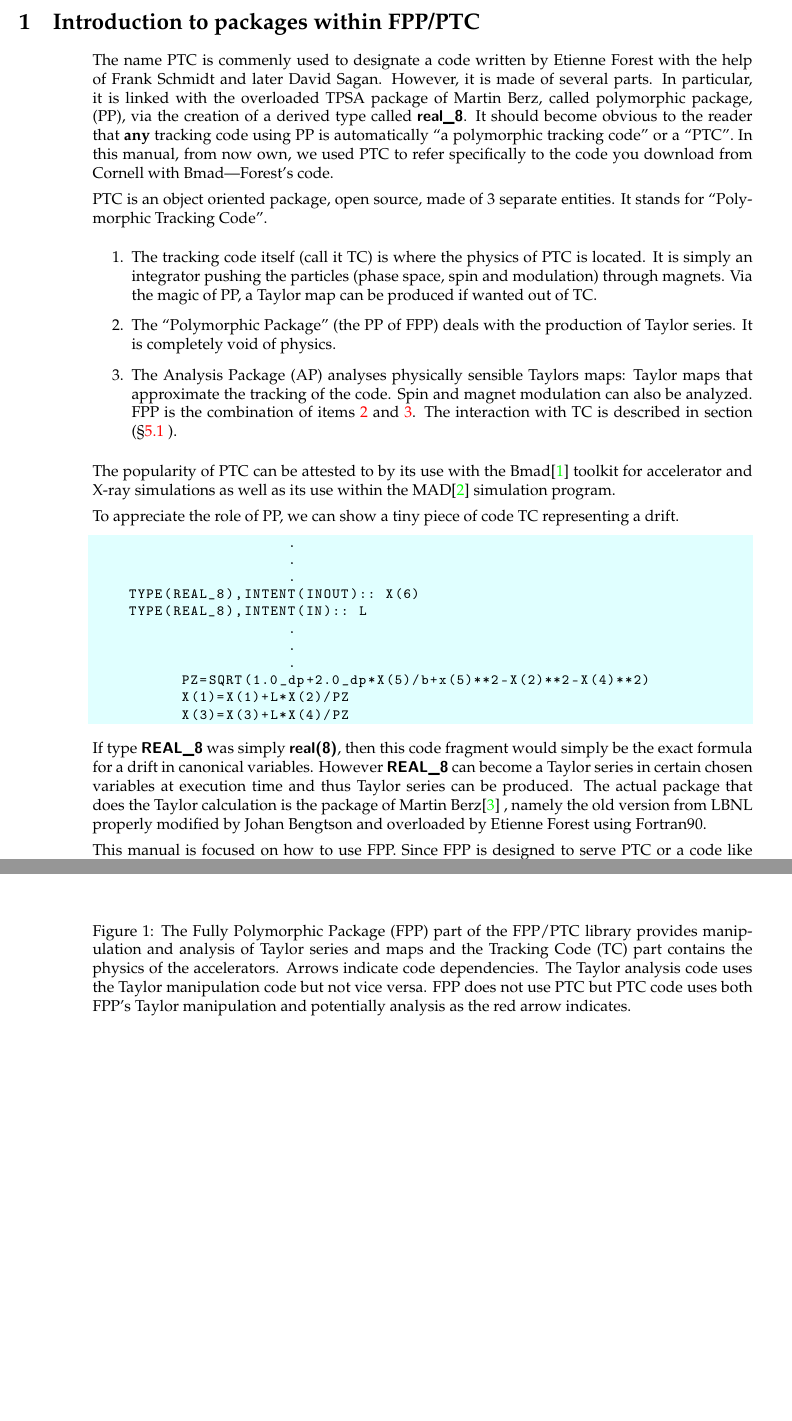
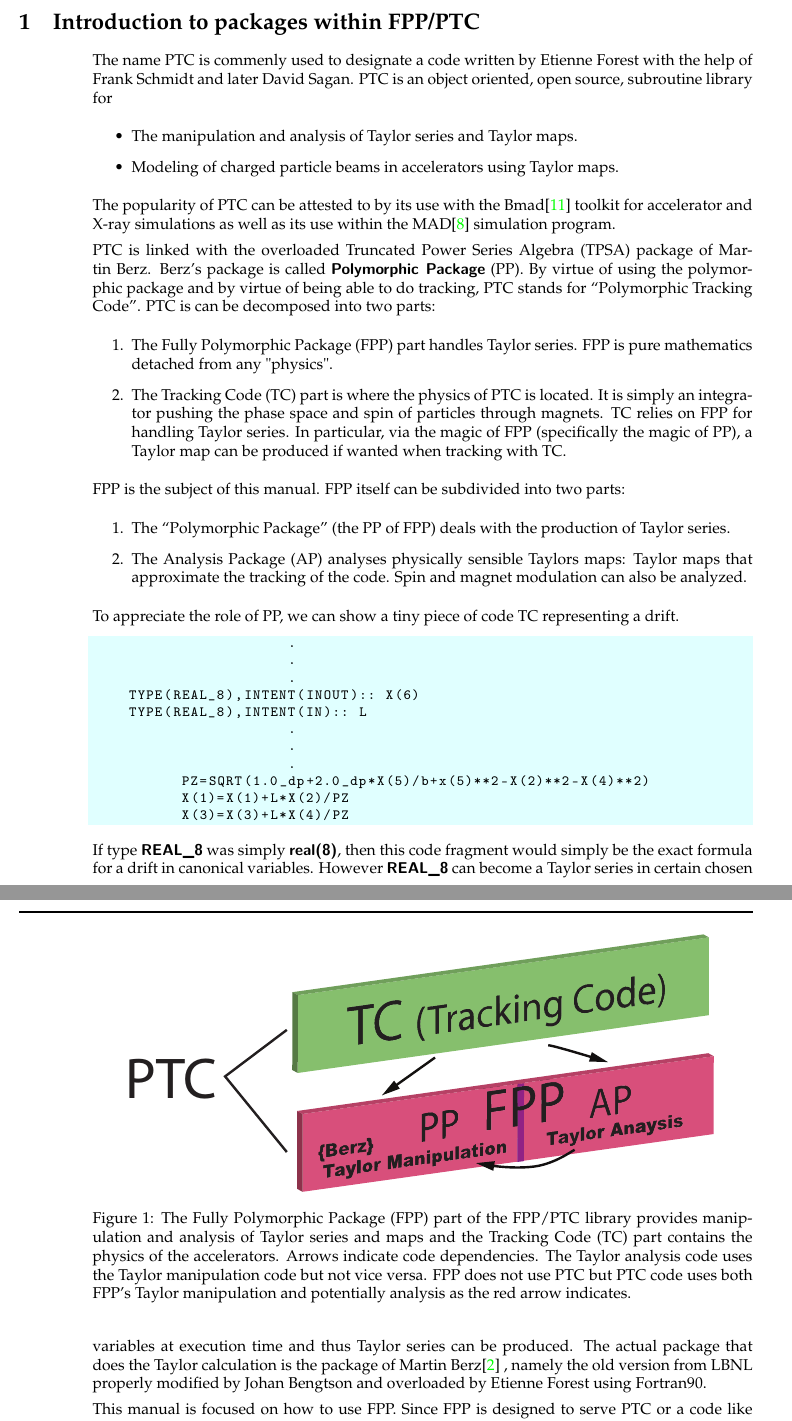
Before and after one commit to jceepf/fpp_handbook, a LaTeX document (fpp-manual.tex): two parts of pages 4 and 5 of 63 before the commit and two parts of pages 4 and 5 of 62 after it, joined at a grey line, cut so that both start at the same text, the shorter picture padded with empty space. Compiled offline with pdfLaTeX.

Commit message:
Work on beginning of manual.

```diff
--- a/fpp-manual.tex
+++ b/fpp-manual.tex
@@ -10,6 +10,7 @@
 %
 \documentclass{hitec}     % Tutorial overall style
 
+\usepackage{biblatex}
 \usepackage{index}
 \usepackage{xr}
 \usepackage{textgreek}
@@ -35,12 +36,15 @@
 \usepackage[nottoc,numbib]{tocbibind}   % Makes "References" section show in table of contents
 \usepackage[pdftex,colorlinks=true,bookmarksnumbered=true]{hyperref}   % Must be last package!
 \usepackage{titletoc,tocloft}%
+
 \setlength{\cftsubsecindent}{1cm}
 \setlength{\cftsubsubsecindent}{2cm}
 %\dottedcontents{section}[1.5em]{}{1.3em}{.6em}
 %-------------------------------------------------------------------
 
 \input{macros.tex}
+
+\addbibresource{bibliography.bib}
 
 \definecolor{backcolor}{rgb}{0.8824,1.0,1.0}   % To match code environment
 \definecolor{h}{rgb}{0.8824,0.3,0.3}
@@ -97,24 +101,36 @@
 \Section{Introduction to packages within FPP/PTC}
 \label{s:intro}
 
-The name PTC is commenly used to designate a code written by Etienne Forest with the help of Frank Schmidt and later David Sagan. However,  it is made of several parts. In particular, it is linked with the overloaded TPSA package of Martin Berz, called polymorphic package, (PP), via the creation of a derived type called \vn{real_8}.  It should become obvious to the reader that {\bf any} tracking code using PP is automatically ``a polymorphic tracking code'' or a ``PTC''.  In this manual, from now own,  we used PTC to refer specifically to the code you download from Cornell with Bmad---Forest's code.
-
-PTC is an object oriented package, open source, made of 3 separate entities. It stands for ``Polymorphic Tracking Code''.
-
+The name PTC is commenly used to designate a code written by Etienne Forest with the help of Frank Schmidt and later David Sagan. PTC is an object oriented, open source, subroutine library for
+\begin{itemize}
+\item The manipulation and analysis of Taylor series and Taylor maps.
+\item Modeling of charged particle beams in accelerators using Taylor maps.
+\end{itemize}
+The popularity of PTC can be attested to by its use with the Bmad\cite{b:bmad} toolkit for
+accelerator and X-ray simulations as well as its use within the MAD\cite{b:mad} simulation program.
+
+PTC is linked with the overloaded Truncated Power Series
+Algebra (TPSA) package of Martin Berz. Berz's package is called \vn{Polymorphic Package} (PP). By
+virtue of using the polymorphic package and by virtue of being able to do tracking, PTC stands for
+``Polymorphic Tracking Code''. PTC is can be decomposed into two parts:
 \begin{enumerate}
-\item The tracking code itself (call it TC)  is where the physics of PTC is located. It is simply an integrator pushing the particles (phase space, spin and modulation) through magnets.  Via the magic of PP, a Taylor map can be produced if wanted out of TC.
-\item\label{it:fpp} The ``Polymorphic Package'' (the PP of FPP)   deals  with the production of Taylor series. It is completely void of physics.
-\item\label{it:ap}  The Analysis Package (AP)  analyses physically sensible Taylors maps: Taylor maps that approximate the tracking of the code. Spin and magnet modulation can also be analyzed. FPP is  the combination
-of items \ref{it:fpp} and \ref{it:ap}. The interaction with TC is described in section (\sref{s:extmap} ).
+%
+\item The Fully Polymorphic Package (FPP) part handles Taylor series.
+FPP is pure mathematics detached from any "physics".
+%
+\item The Tracking Code (TC) part is where the physics of PTC is located. It is simply an integrator pushing the phase space and spin of particles through magnets.
+TC relies on FPP for handling Taylor series. In particular,
+via the magic of FPP (specifically the magic of PP), a Taylor map can be produced if wanted when tracking with TC.
+%
 \end{enumerate}
 
-
-The popularity of PTC can be attested to by its use with the Bmad\cite{b:Bmad} toolkit for
-accelerator and X-ray simulations as well as its use within the MAD\cite{b:mad} simulation program.
+FPP is the subject of this manual. FPP itself can be subdivided into two parts:
+\begin{enumerate}
+\item\label{it:fpp} The ``Polymorphic Package'' (the PP of FPP) deals with the production of Taylor series.
+\item\label{it:ap} The Analysis Package (AP) analyses physically sensible Taylors maps: Taylor maps that approximate the tracking of the code. Spin and magnet modulation can also be analyzed.
+\end{enumerate}
 
 To appreciate the role of PP, we can show a tiny piece of code  TC representing a drift.
-
-
 \begin{code}
                       .
                       .
```
Also changed, not shown: fpp-manual.pdf, ptcfppe.pdf, fpp-manual.tex (7 more changed lines), 1 other file.
